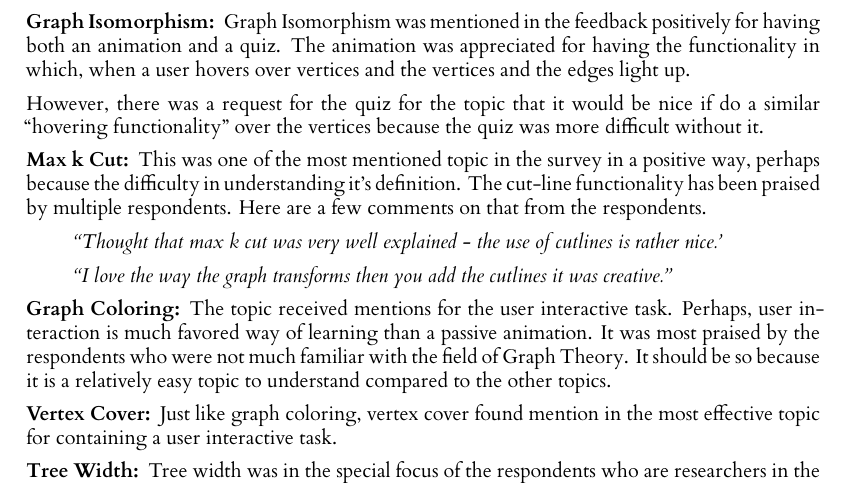
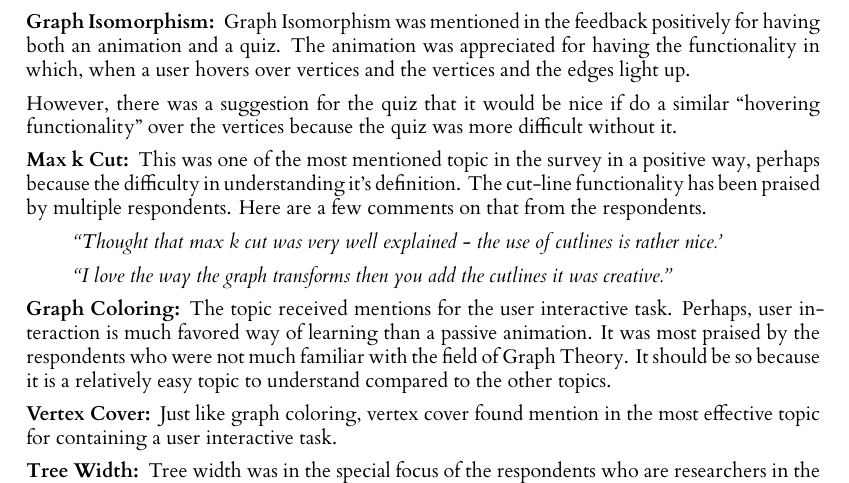
Before and after one commit to FatmaSayegh/Level4Report, a LaTeX thesis (Report/dissertationReport.tex, which reads Report/Include/Evaluation.tex): part of page 39 of 49, cut so that both start at the same text. Compiled offline with XeLaTeX; a missing font is replaced by an installed copy or a similar font; a LaTeX package or settings file that is missing is left out.

Commit message:
eval report

```diff
--- a/Report/Include/Evaluation.tex
+++ b/Report/Include/Evaluation.tex
@@ -151,7 +151,7 @@ animation and a quiz. The animation was appreciated for having the
 functionality in which, when a user hovers over vertices and the vertices and
 the edges light up.
 
-However, there was a request for the quiz for the topic
+However, there was a suggestion for the quiz
 that it would be nice if do a similar ``hovering functionality'' over the
 vertices because the quiz was more difficult without it.
 
```
